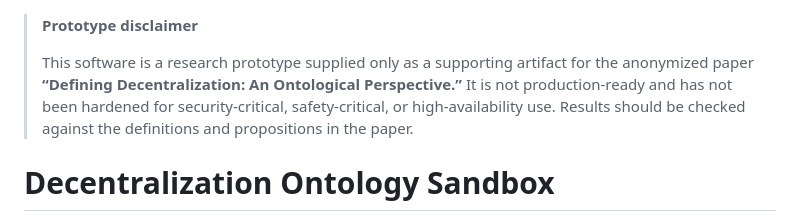
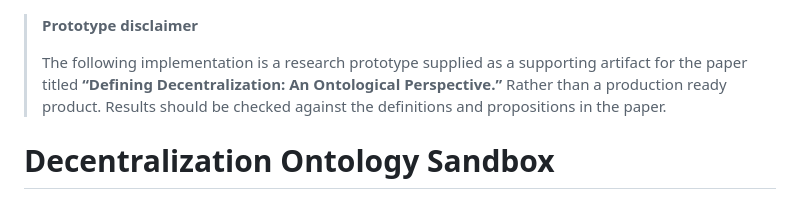
Before and after one commit to SzelagJK/DecentralizationOntology, a Markdown page: README.md, the part around the change. Rendered like a GitHub page.

```diff
--- a/README.md
+++ b/README.md
@@ -1,6 +1,6 @@
 > **Prototype disclaimer**
 >
-> This software is a research prototype supplied only as a supporting artifact for the anonymized paper **“Defining Decentralization: An Ontological Perspective.”** It is not production-ready and has not been hardened for security-critical, safety-critical, or high-availability use. Results should be checked against the definitions and propositions in the paper.
+> The following implementation is a research prototype supplied as a supporting artifact for the paper titled **“Defining Decentralization: An Ontological Perspective.”** Rather than a production ready product. Results should be checked against the definitions and propositions in the paper.
 
 # Decentralization Ontology Sandbox
 
```
